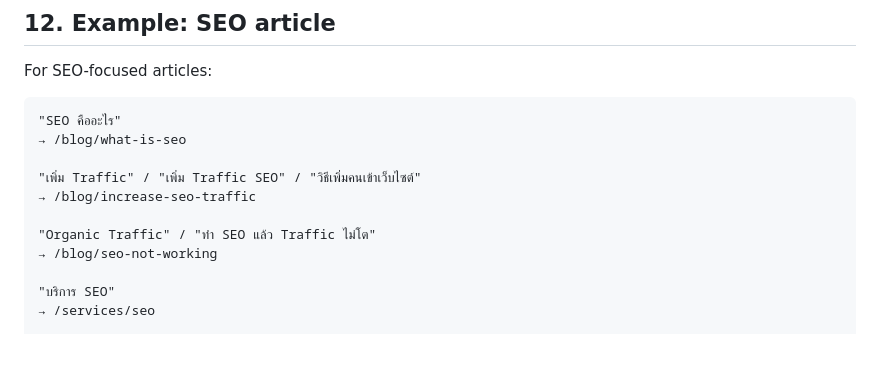
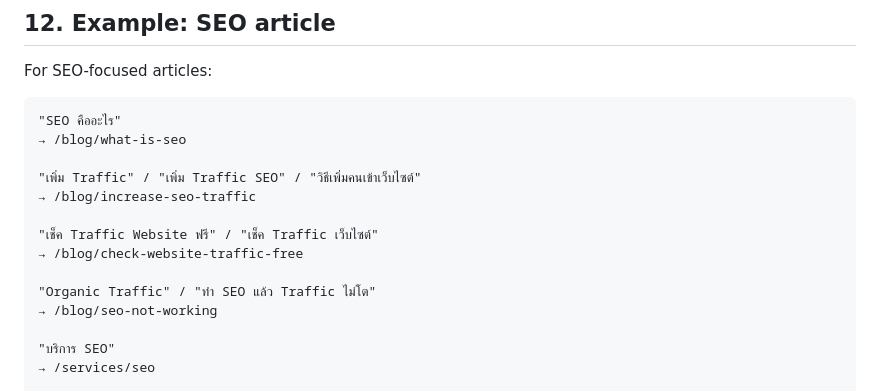
Before and after one commit to sksaralak/saralak-search, a Markdown page: internal-link-map.md, the part around the change. GitHub-like rendering; blank space fills up the shorter version.

Commit message:
Add free traffic checker internal link ownership

```diff
--- a/internal-link-map.md
+++ b/internal-link-map.md
@@ -421,6 +421,9 @@ For SEO-focused articles:
 "เพิ่ม Traffic" / "เพิ่ม Traffic SEO" / "วิธีเพิ่มคนเข้าเว็บไซต์"
 → /blog/increase-seo-traffic
 
+"เช็ค Traffic Website ฟรี" / "เช็ค Traffic เว็บไซต์"
+→ /blog/check-website-traffic-free
+
 "Organic Traffic" / "ทำ SEO แล้ว Traffic ไม่โต"
 → /blog/seo-not-working
 
```
